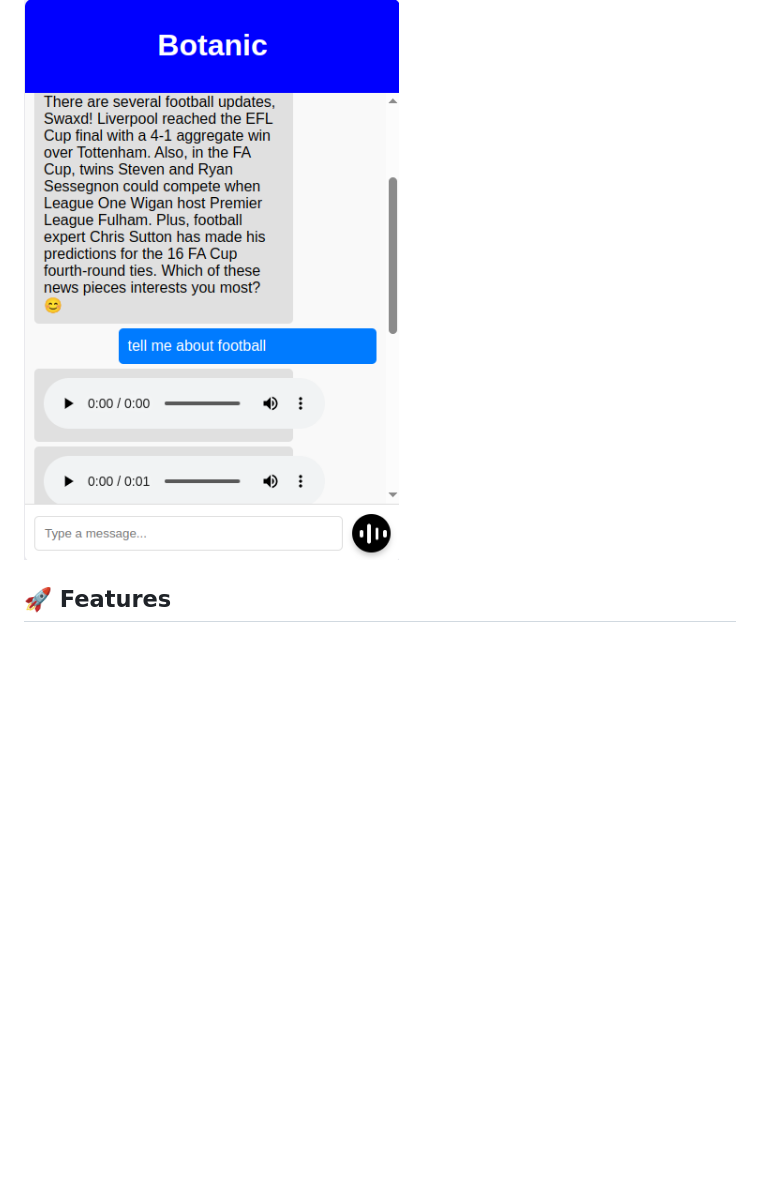
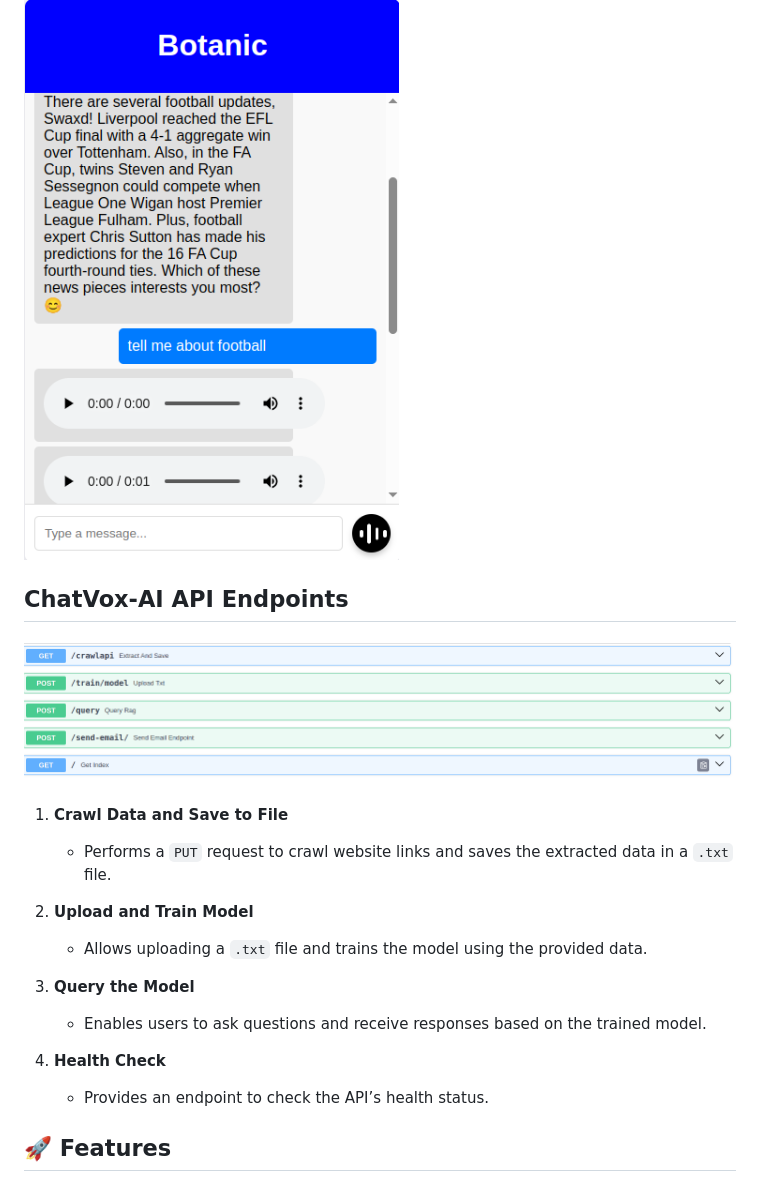
Before and after one commit to Rohitkumarsony/ChatVox-AI, a Markdown page: README.md, the part around the change. Rendered like a GitHub page; pictures changed too: src/image/api.png (added); blank space fills up the shorter version.

```diff
--- a/README.md
+++ b/README.md
@@ -3,6 +3,22 @@ ChatVox AI is a **multi-modal AI chatbot** that supports both **voice (STT & TTS
 
 
 ![Screenshot of the ChatVox-AI Interface](/src/image/image.png)
+
+## ChatVox-AI API Endpoints
+![Screenshot of the ChatVox-AI Interface](/src/image/api.png)
+
+1. **Crawl Data and Save to File**
+   - Performs a `PUT` request to crawl website links and saves the extracted data in a `.txt` file.
+
+2. **Upload and Train Model**
+   - Allows uploading a `.txt` file and trains the model using the provided data.
+
+3. **Query the Model**
+   - Enables users to ask questions and receive responses based on the trained model.
+
+4. **Health Check**
+   - Provides an endpoint to check the API’s health status.
+
 
 
 ## 🚀 Features
```
